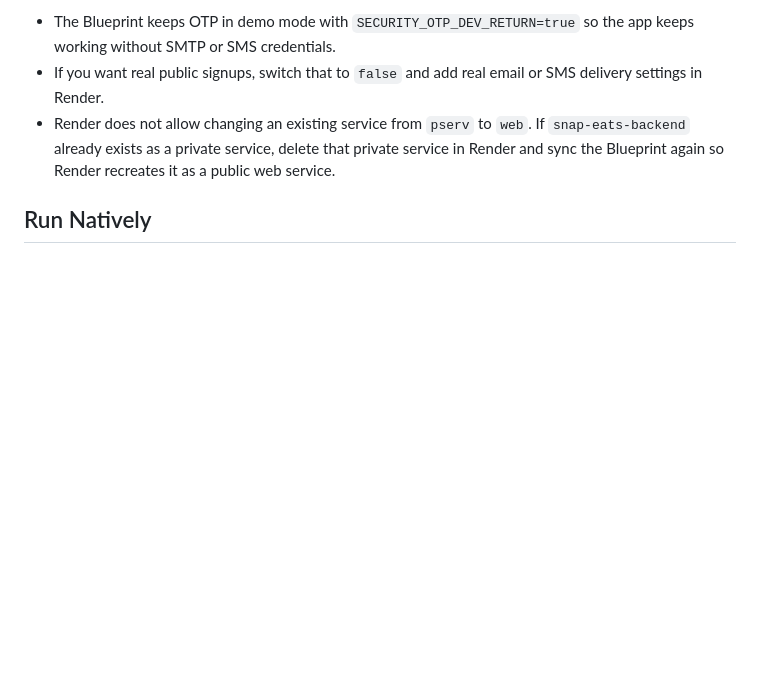
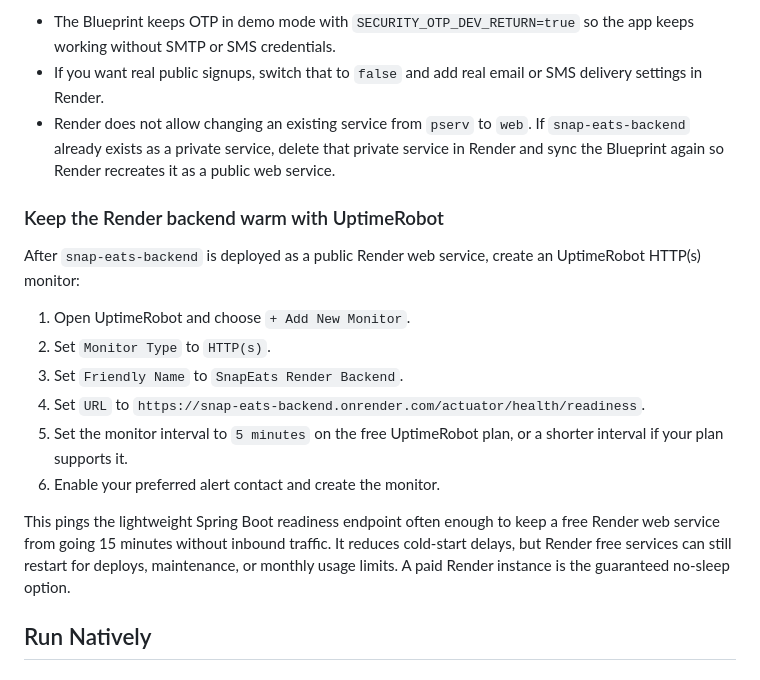
Before and after one commit to ragibpathan173/Snap_eats, a Markdown page: README.md, the part around the change. Rendered like a GitHub page; blank space fills up the shorter version.

Commit message:
Document UptimeRobot backend monitor

```diff
--- a/README.md
+++ b/README.md
@@ -198,6 +198,19 @@ Important note:
 - If you want real public signups, switch that to `false` and add real email or SMS delivery settings in Render.
 - Render does not allow changing an existing service from `pserv` to `web`. If `snap-eats-backend` already exists as a private service, delete that private service in Render and sync the Blueprint again so Render recreates it as a public web service.
 
+### Keep the Render backend warm with UptimeRobot
+
+After `snap-eats-backend` is deployed as a public Render web service, create an UptimeRobot HTTP(s) monitor:
+
+1. Open UptimeRobot and choose `+ Add New Monitor`.
+2. Set `Monitor Type` to `HTTP(s)`.
+3. Set `Friendly Name` to `SnapEats Render Backend`.
+4. Set `URL` to `https://snap-eats-backend.onrender.com/actuator/health/readiness`.
+5. Set the monitor interval to `5 minutes` on the free UptimeRobot plan, or a shorter interval if your plan supports it.
+6. Enable your preferred alert contact and create the monitor.
+
+This pings the lightweight Spring Boot readiness endpoint often enough to keep a free Render web service from going 15 minutes without inbound traffic. It reduces cold-start delays, but Render free services can still restart for deploys, maintenance, or monthly usage limits. A paid Render instance is the guaranteed no-sleep option.
+
 ## Run Natively
 
 ### Backend
```
